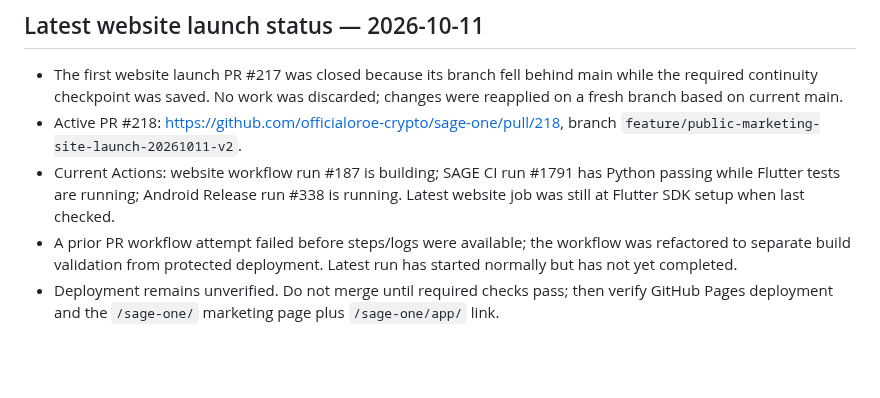
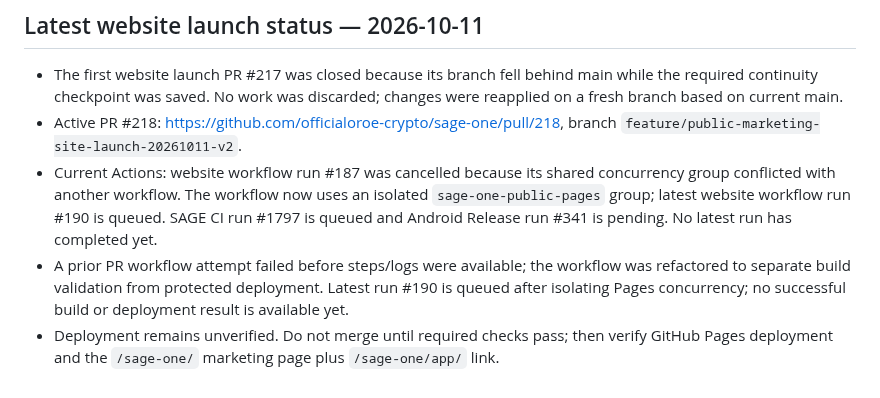
Before and after one commit to officialoroe-crypto/sage-one, a Markdown page: memory/projects/SAGE_ONE.md, the part around the change. GitHub-like rendering; blank space fills up the shorter version.

Commit message:
Correct website workflow status and concurrency fix

```diff
--- a/memory/projects/SAGE_ONE.md
+++ b/memory/projects/SAGE_ONE.md
@@ -93,6 +93,6 @@ Owner explicitly ordered that each assistant reply in the active workflow must b
 ## Latest website launch status — 2026-10-11
 - The first website launch PR #217 was closed because its branch fell behind main while the required continuity checkpoint was saved. No work was discarded; changes were reapplied on a fresh branch based on current main.
 - Active PR #218: https://github.com/officialoroe-crypto/sage-one/pull/218, branch `feature/public-marketing-site-launch-20261011-v2`.
-- Current Actions: website workflow run #187 is building; SAGE CI run #1791 has Python passing while Flutter tests are running; Android Release run #338 is running. Latest website job was still at Flutter SDK setup when last checked.
-- A prior PR workflow attempt failed before steps/logs were available; the workflow was refactored to separate build validation from protected deployment. Latest run has started normally but has not yet completed.
+- Current Actions: website workflow run #187 was cancelled because its shared concurrency group conflicted with another workflow. The workflow now uses an isolated `sage-one-public-pages` group; latest website workflow run #190 is queued. SAGE CI run #1797 is queued and Android Release run #341 is pending. No latest run has completed yet.
+- A prior PR workflow attempt failed before steps/logs were available; the workflow was refactored to separate build validation from protected deployment. Latest run #190 is queued after isolating Pages concurrency; no successful build or deployment result is available yet.
 - Deployment remains unverified. Do not merge until required checks pass; then verify GitHub Pages deployment and the `/sage-one/` marketing page plus `/sage-one/app/` link.
```
